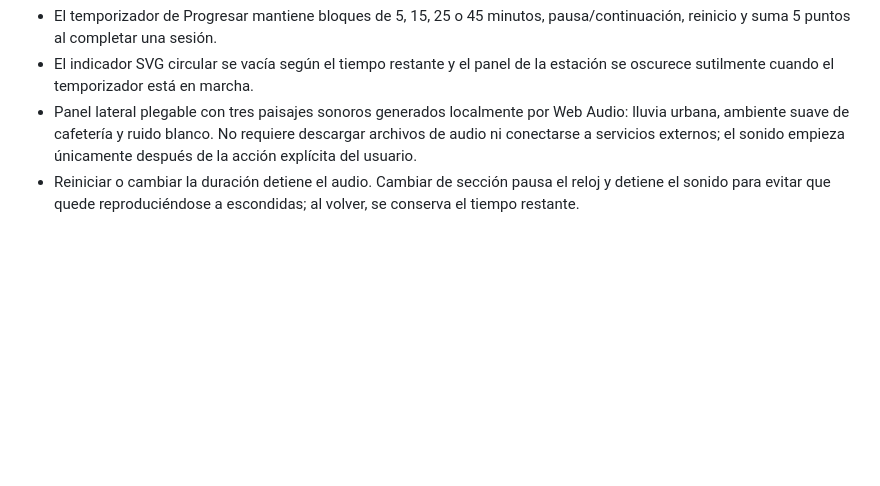
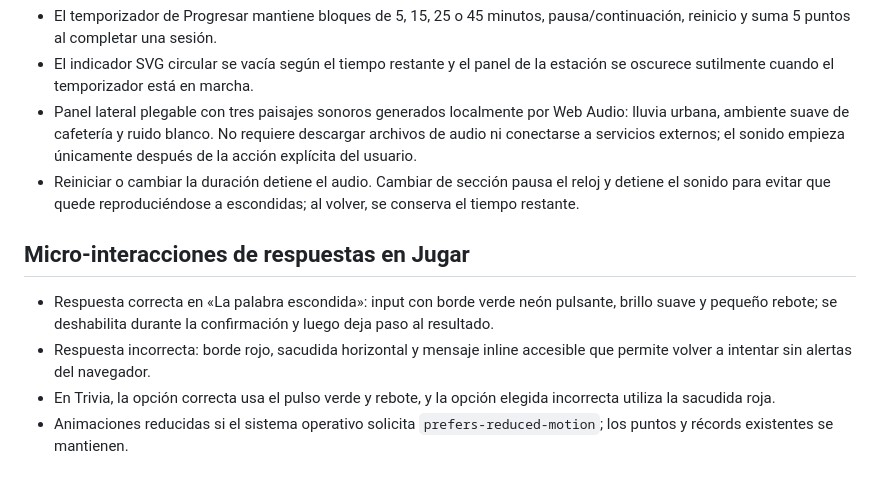
Before and after one commit to gomeza2/Cole-Nexo, a Markdown page: README.md, the part around the change. Rendered like a GitHub page; blank space fills up the shorter version.

Commit message:
Document game answer microinteractions

```diff
--- a/README.md
+++ b/README.md
@@ -108,3 +108,11 @@ Los datos se guardan en el navegador, no se sincronizan entre dispositivos. No h
 - El indicador SVG circular se vacía según el tiempo restante y el panel de la estación se oscurece sutilmente cuando el temporizador está en marcha.
 - Panel lateral plegable con tres paisajes sonoros generados localmente por Web Audio: lluvia urbana, ambiente suave de cafetería y ruido blanco. No requiere descargar archivos de audio ni conectarse a servicios externos; el sonido empieza únicamente después de la acción explícita del usuario.
 - Reiniciar o cambiar la duración detiene el audio. Cambiar de sección pausa el reloj y detiene el sonido para evitar que quede reproduciéndose a escondidas; al volver, se conserva el tiempo restante.
+
+
+## Micro-interacciones de respuestas en Jugar
+
+- Respuesta correcta en «La palabra escondida»: input con borde verde neón pulsante, brillo suave y pequeño rebote; se deshabilita durante la confirmación y luego deja paso al resultado.
+- Respuesta incorrecta: borde rojo, sacudida horizontal y mensaje inline accesible que permite volver a intentar sin alertas del navegador.
+- En Trivia, la opción correcta usa el pulso verde y rebote, y la opción elegida incorrecta utiliza la sacudida roja.
+- Animaciones reducidas si el sistema operativo solicita `prefers-reduced-motion`; los puntos y récords existentes se mantienen.
```
